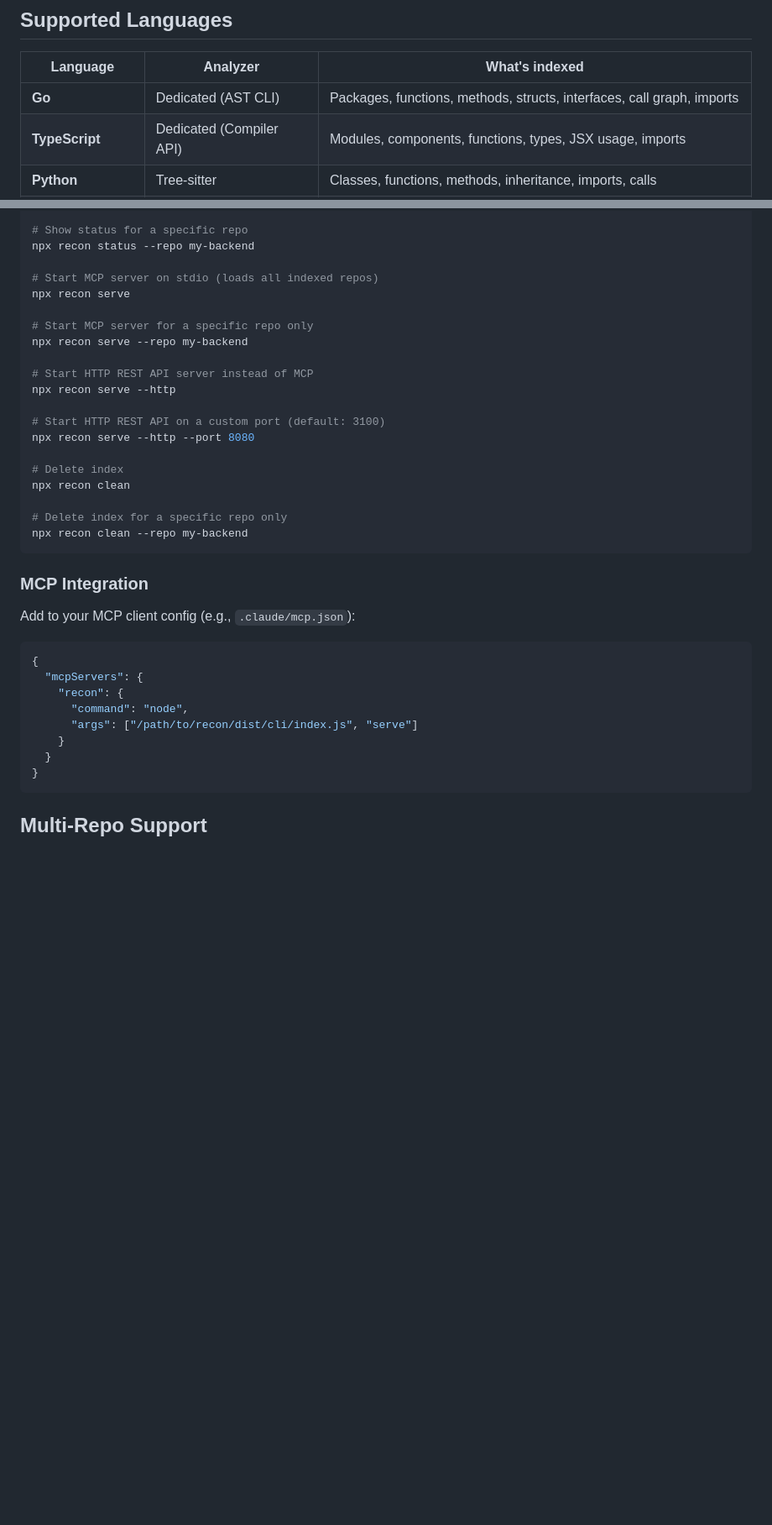
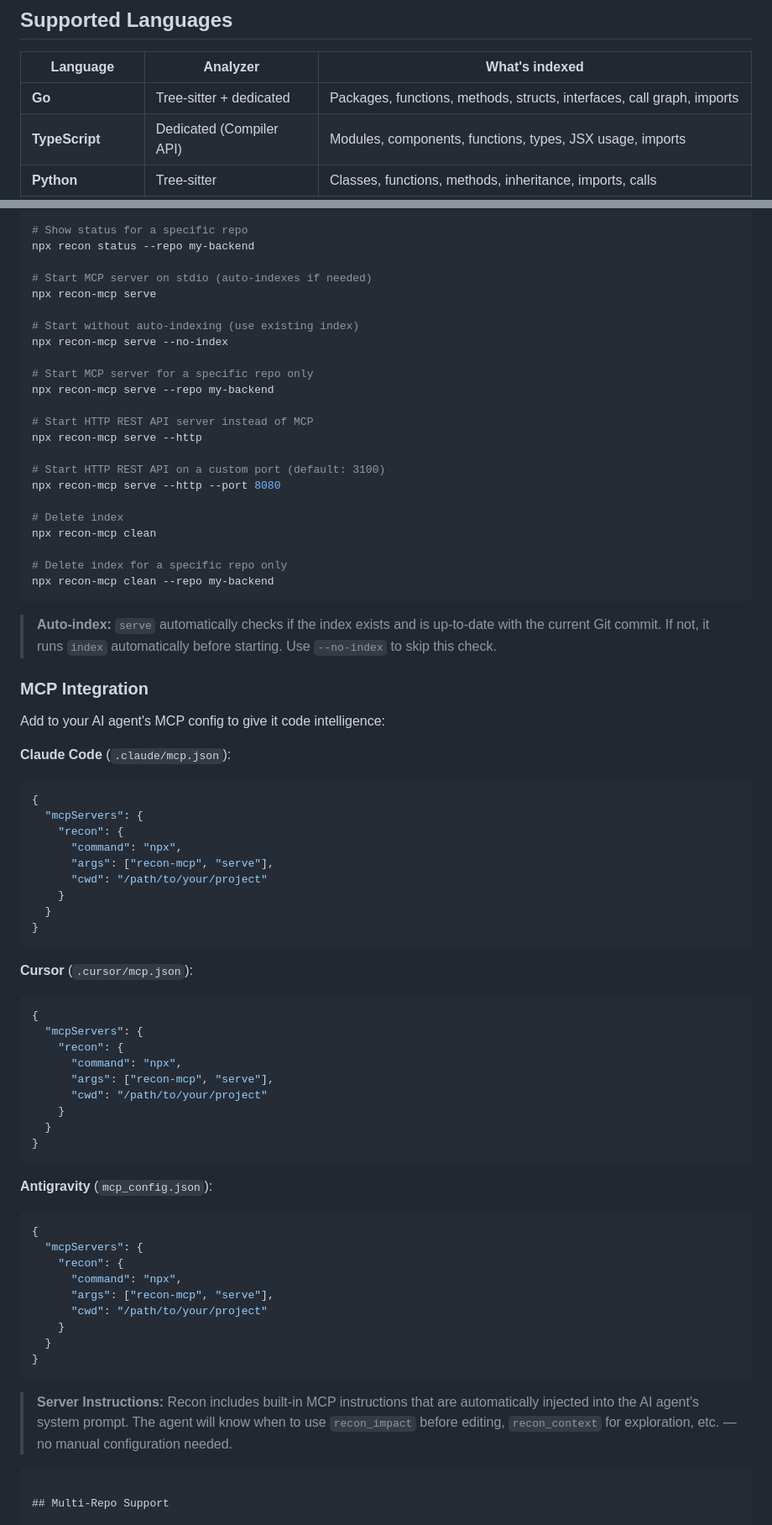
Before and after one commit to jhm1909/recon, a Markdown page: README.md, 2 parts joined by grey strips. Shown at 84% size. Drawn GitHub-style; blank space fills up the shorter version.

Commit message:
docs: update README with npm install, MCP configs, and AI agent instructions

````diff
--- a/README.md
+++ b/README.md
@@ -29,7 +29,7 @@ AI coding agents are blind to architecture. They grep, they guess, they break th
 
 | Language | Analyzer | What's indexed |
 |----------|----------|---------------|
-| **Go** | Dedicated (AST CLI) | Packages, functions, methods, structs, interfaces, call graph, imports |
+| **Go** | Tree-sitter + dedicated | Packages, functions, methods, structs, interfaces, call graph, imports |
 | **TypeScript** | Dedicated (Compiler API) | Modules, components, functions, types, JSX usage, imports |
 | **Python** | Tree-sitter | Classes, functions, methods, inheritance, imports, calls |
 | **Rust** | Tree-sitter | Structs, enums, traits, functions, impl blocks, use imports, calls |
@@ -155,38 +176,77 @@ npx recon status
 # Show status for a specific repo
 npx recon status --repo my-backend
 
-# Start MCP server on stdio (loads all indexed repos)
-npx recon serve
+# Start MCP server on stdio (auto-indexes if needed)
+npx recon-mcp serve
+
+# Start without auto-indexing (use existing index)
+npx recon-mcp serve --no-index
 
 # Start MCP server for a specific repo only
-npx recon serve --repo my-backend
+npx recon-mcp serve --repo my-backend
 
 # Start HTTP REST API server instead of MCP
-npx recon serve --http
+npx recon-mcp serve --http
 
 # Start HTTP REST API on a custom port (default: 3100)
-npx recon serve --http --port 8080
+npx recon-mcp serve --http --port 8080
 
 # Delete index
-npx recon clean
+npx recon-mcp clean
 
 # Delete index for a specific repo only
-npx recon clean --repo my-backend
+npx recon-mcp clean --repo my-backend
 ```
+
+> **Auto-index:** `serve` automatically checks if the index exists and is up-to-date with the current Git commit. If not, it runs `index` automatically before starting. Use `--no-index` to skip this check.
 
 ### MCP Integration
 
-Add to your MCP client config (e.g., `.claude/mcp.json`):
+Add to your AI agent's MCP config to give it code intelligence:
+
+**Claude Code** (`.claude/mcp.json`):
 
 ```json
 {
   "mcpServers": {
     "recon": {
-      "command": "node",
-      "args": ["/path/to/recon/dist/cli/index.js", "serve"]
+      "command": "npx",
+      "args": ["recon-mcp", "serve"],
+      "cwd": "/path/to/your/project"
     }
   }
 }
+```
+
+**Cursor** (`.cursor/mcp.json`):
+
+```json
+{
+  "mcpServers": {
+    "recon": {
+      "command": "npx",
+      "args": ["recon-mcp", "serve"],
+      "cwd": "/path/to/your/project"
+    }
+  }
+}
+```
+
+**Antigravity** (`mcp_config.json`):
+
+```json
+{
+  "mcpServers": {
+    "recon": {
+      "command": "npx",
+      "args": ["recon-mcp", "serve"],
+      "cwd": "/path/to/your/project"
+    }
+  }
+}
+```
+
+> **Server Instructions:** Recon includes built-in MCP instructions that are automatically injected into the AI agent's system prompt. The agent will know when to use `recon_impact` before editing, `recon_context` for exploration, etc. — no manual configuration needed.
 ```
 
 ## Multi-Repo Support
````
Also changed, not shown: other parts of README.md (+57 -23 lines).
